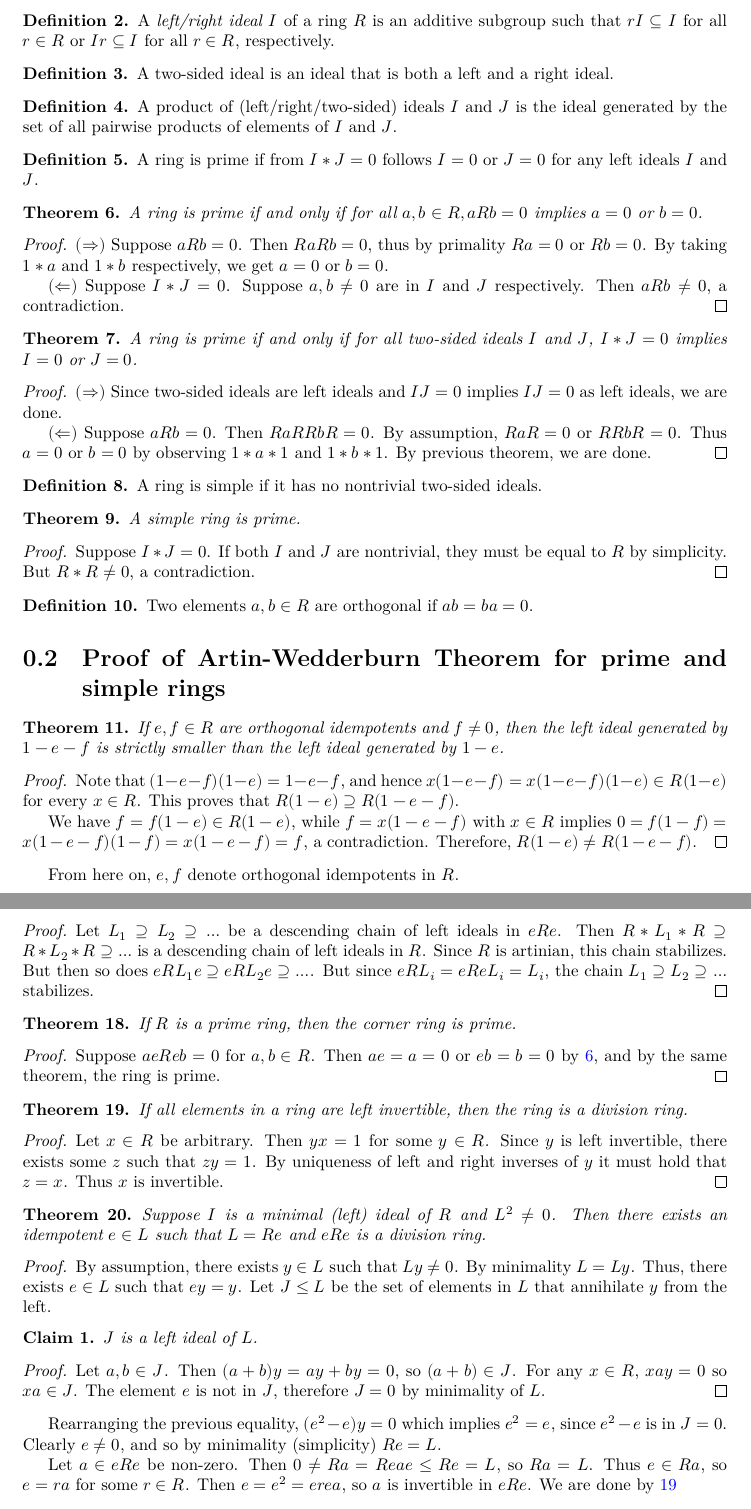
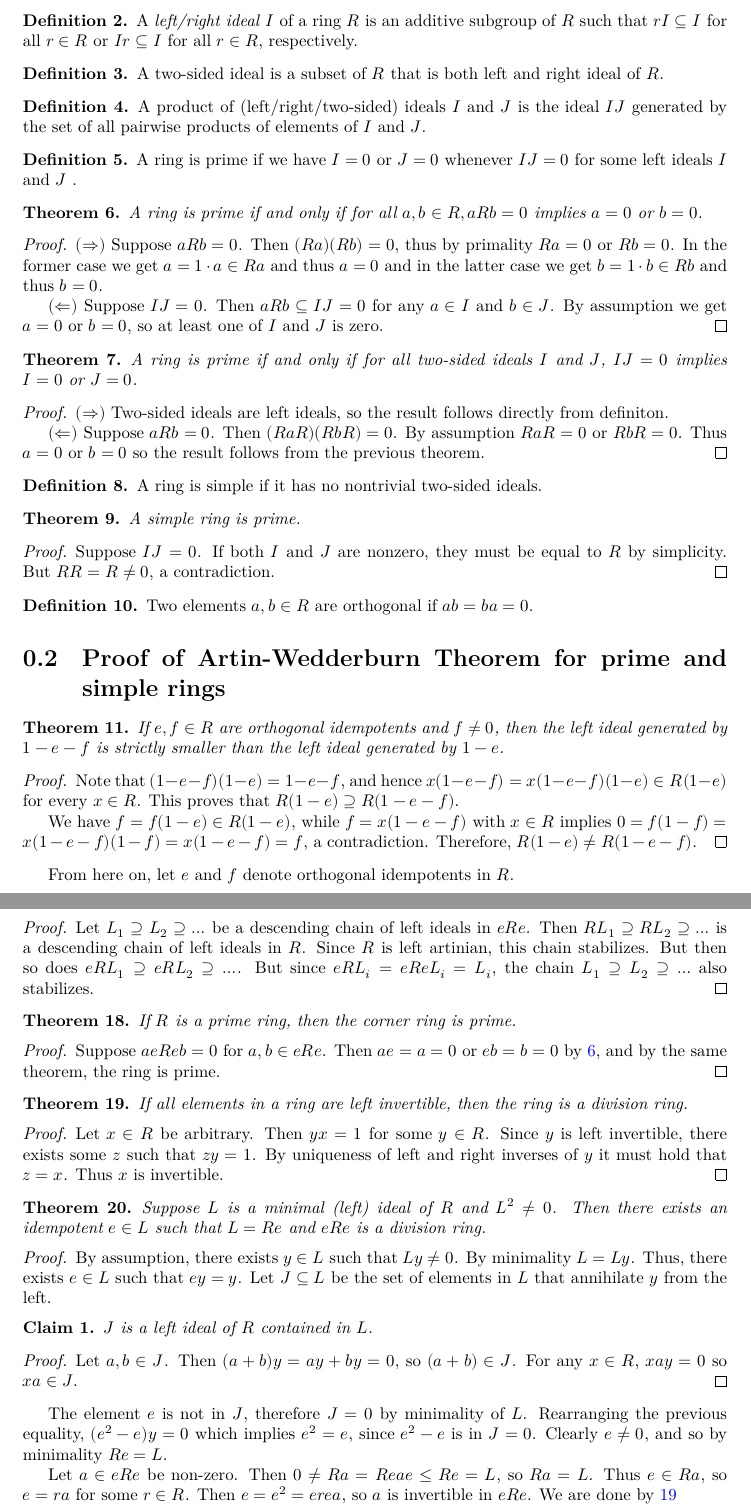
Before and after one commit to JobPetrovcic/ArtinWedderburn, a LaTeX document (blueprint/src/print.tex, which reads blueprint/src/content.tex): two parts of pages 2 and 3 of 8, joined at a grey line, cut so that both start at the same text. Compiled offline with XeLaTeX.

Commit message:
Some corrections

```diff
--- a/blueprint/src/content.tex
+++ b/blueprint/src/content.tex
@@ -14,41 +14,41 @@ The proof is heavily based on \cite{bresar2024wedderburnartintheorem}
   \end{definition}
 
   \begin{definition}
-    A \textit{left/right ideal} $I$ of a ring $R$ is an additive subgroup such that $rI \subseteq I$ for all $r \in R$ or $Ir \subseteq I$ for all $r \in R$, respectively.
+    A \textit{left/right ideal} $I$ of a ring $R$ is an additive subgroup of $R$ such that $rI \subseteq I$ for all $r \in R$ or $Ir \subseteq I$ for all $r \in R$, respectively.
   \end{definition}
 
   \begin{definition}
-    A two-sided ideal is an ideal that is both a left and a right ideal.
+    A two-sided ideal is a subset of $R$ that is both left and right ideal of $R$.
   \end{definition}
 
   \begin{definition}
-    A product of (left/right/two-sided) ideals $I$ and $J$ is the ideal generated by the set of all pairwise products of elements of $I$ and $J$.
+    A product of (left/right/two-sided) ideals $I$ and $J$ is the ideal $IJ$ generated by the set of all pairwise products of elements of $I$ and $J$.
   \end{definition}
 
   \begin{definition}
     %\lean{IsPrimeRing}
+    A ring is prime if we have $I = 0$ or $J = 0$ whenever $IJ = 0$ for some left ideals $I$ and $J$ .
+  \end{definition}
 
-    A ring is prime if from $I * J = 0$ follows $I = 0$ or $J = 0$ for any left ideals $I$ and $J$.
-  \end{definition}
   \begin{theorem}
     %\lean{prime_ring_equiv}
     \label{thm:prime_ring_equiv}
     A ring is prime if and only if for all $a, b \in R, aRb = 0$ implies $a = 0$ or $b = 0$.
   \end{theorem}
   \begin{proof}
-    $(\Rightarrow)$ Suppose $aRb = 0$. Then $RaRb = 0$, thus by primality $Ra = 0$ or $Rb = 0$. By taking $1 * a$ and $1 * b$ respectively, we get $a = 0$ or $b = 0$.
+    $(\Rightarrow)$ Suppose $aRb = 0$. Then $(Ra)(Rb) = 0$, thus by primality $Ra = 0$ or $Rb = 0$. In the former case we get $a = 1 \cdot a \in Ra$ and thus $a = 0$ and in the latter case we get $b = 1 \cdot b \in Rb$ and thus $b = 0$.
 
-    $(\Leftarrow)$ Suppose $I * J = 0$. Suppose $a, b \neq 0$ are in $I$ and $J$ respectively. Then $aRb \neq 0$, a contradiction.
+    $(\Leftarrow)$ Suppose $IJ = 0$. Then $aRb  \subseteq IJ = 0$ for any $a \in I$ and $b \in J$. By assumption we get $a = 0$ or $b = 0$, so at least one of $I$ and $J$ is zero.
   \end{proof}
   \begin{theorem}
     %\lean{prime_ring_equiv'}
     \label{thm:prime_ring_equiv'}
-    A ring is prime if and only if for all two-sided ideals $I$ and $J$, $I * J = 0$ implies $I = 0$ or $J = 0$.
+    A ring is prime if and only if for all two-sided ideals $I$ and $J$, $IJ = 0$ implies $I = 0$ or $J = 0$.
   \end{theorem}
   \begin{proof}
-    $(\Rightarrow)$ Since two-sided ideals are left ideals and $IJ = 0$ implies $IJ = 0$ as left ideals, we are done.
+    $(\Rightarrow)$ Two-sided ideals are left ideals, so the result follows directly from definiton.
 
-    $(\Leftarrow)$ Suppose $aRb = 0$. Then $RaRRbR = 0$. By assumption, $RaR = 0$ or $RRbR = 0$. Thus $a = 0$ or $b = 0$ by observing $1 * a * 1$ and $1 * b * 1$. By previous theorem, we are done.
+    $(\Leftarrow)$ Suppose $aRb = 0$. Then $(RaR)(RbR) = 0$. By assumption $RaR = 0$ or $RbR = 0$. Thus $a = 0$ or $b = 0$ so the result follows from the previous theorem.
   \end{proof}
 
   \begin{definition}
@@ -62,7 +62,7 @@ The proof is heavily based on \cite{bresar2024wedderburnartintheorem}
     A simple ring is prime.
   \end{theorem}
   \begin{proof}
-    Suppose $I * J = 0$. If both $I$ and $J$ are nontrivial, they must be equal to $R$ by simplicity. But $R * R \neq 0$, a contradiction.
+    Suppose $IJ = 0$. If both $I$ and $J$ are nonzero, they must be equal to $R$ by simplicity. But $RR = R \neq 0$, a contradiction.
   \end{proof}
 
   \begin{definition}
@@ -87,7 +87,7 @@ The proof is heavily based on \cite{bresar2024wedderburnartintheorem}
     a contradiction. Therefore, $R(1 - e) \neq R(1 - e - f)$.
   \end{proof}
 
-  From here on, $e, f$ denote orthogonal idempotents in $R$.
+  From here on, let $e$ and $f$ denote orthogonal idempotents in $R$.
 
   \begin{definition}
     \label{def:corner_ring}
@@ -139,10 +139,10 @@ The proof is heavily based on \cite{bresar2024wedderburnartintheorem}
   \begin{theorem}
     \label{thm:corner_ring_artinian}
     %\lean{corner_ring_artinian}
-    If $R$ is artinian, then the corner ring is artinian.
+    If $R$ is left artinian, then the corner ring is left artinian.
   \end{theorem}
   \begin{proof}
-    Let $L_1 \supseteq L_2 \supseteq \ldots$ be a descending chain of left ideals in $eRe$. Then $ R * L_1 * R \supseteq R * L_2 * R \supseteq \ldots$ is a descending chain of left ideals in $R$. Since $R$ is artinian, this chain stabilizes. But then so does $e R L_1 e \supseteq e R L_2 e \supseteq \ldots$. But since $eRL_i = e R e L_i = L_i$, the chain $L_1 \supseteq L_2 \supseteq \ldots$ stabilizes.
+    Let $L_1 \supseteq L_2 \supseteq \ldots$ be a descending chain of left ideals in $eRe$. Then $ RL_1 \supseteq RL_2 \supseteq \ldots$ is a descending chain of left ideals in $R$. Since $R$ is left artinian, this chain stabilizes. But then so does $eRL_1 \supseteq eRL_2 \supseteq \ldots$. But since $eRL_i = eReL_i = L_i$, the chain $L_1 \supseteq L_2 \supseteq \ldots$ also stabilizes.
   \end{proof}
 
   \begin{theorem}
@@ -151,7 +151,7 @@ The proof is heavily based on \cite{bresar2024wedderburnartintheorem}
     If $R$ is a prime ring, then the corner ring is prime.
   \end{theorem}
   \begin{proof}
-    Suppose $a e R e b = 0$ for $a, b \in R$. Then $ae = a = 0$ or $eb = b = 0$ by \ref{thm:prime_ring_equiv}, and by the same theorem, the ring is prime.
+    Suppose $aeReb = 0$ for $a, b \in eRe$. Then $ae = a = 0$ or $eb = b = 0$ by \ref{thm:prime_ring_equiv}, and by the same theorem, the ring is prime.
   \end{proof}
 
   \begin{theorem}
@@ -165,17 +165,18 @@ The proof is heavily based on \cite{bresar2024wedderburnartintheorem}
   \begin{theorem}
     \label{thm:brauer_lemma}
     %\leanok{minimal_ideal_I_sq_nonzero_exists_idem}
-    Suppose $I$ is a minimal (left) ideal of $R$ and $L^2 \neq 0$. Then there exists an idempotent $e \in L$ such that $L = Re$ and $eRe$ is a division ring.
+    Suppose $L$ is a minimal (left) ideal of $R$ and $L^2 \neq 0$. Then there exists an idempotent $e \in L$ such that $L = Re$ and $eRe$ is a division ring.
   \end{theorem}
   \begin{proof}
-    By assumption, there exists $y \in L$ such that $Ly \neq 0$. By minimality $L = Ly$. Thus, there exists $e \in L$ such that $e y = y$. Let $J \leq L$ be the set of elements in $L$ that annihilate $y$ from the left.
+    By assumption, there exists $y \in L$ such that $Ly \neq 0$. By minimality $L = Ly$. Thus, there exists $e \in L$ such that $e y = y$. Let $J \subseteq L$ be the set of elements in $L$ that annihilate $y$ from the left.
     \begin{claim}
-      $J$ is a left ideal of $L$.
+      $J$ is a left ideal of $R$ contained in $L$.
     \end{claim}
     \begin{proof}
-      Let $a, b \in J$. Then $(a + b) y = a y + b y = 0$, so $(a + b) \in J$. For any $x \in R$, $x a y = 0$ so $xa \in J$. The element $e$ is not in $J$, therefore $J = 0$ by minimality of $L$.
+      Let $a, b \in J$. Then $(a + b) y = a y + b y = 0$, so $(a + b) \in J$. For any $x \in R$, $x a y = 0$ so $xa \in J$.
     \end{proof}
-    Rearranging the previous equality, $(e^2 - e) y = 0$ which implies $e^2 = e$, since $e^2 - e$ is in $J = 0$. Clearly $e \neq 0$, and so by minimality (simplicity) $Re = L$.
+    The element $e$ is not in $J$, therefore $J = 0$ by minimality of $L$.
+    Rearranging the previous equality, $(e^2 - e) y = 0$ which implies $e^2 = e$, since $e^2 - e$ is in $J = 0$. Clearly $e \neq 0$, and so by minimality $Re = L$.
 
     Let $a \in eRe$ be non-zero. Then $0 \neq Ra = Reae \leq Re = L$, so $Ra = L$. Thus $e \in Ra$, so $e = r a$ for some $r \in R$. Then $e = e^2 = e r e a$, so $a$ is invertible in $eRe$. We are done by \ref{thm:all_left_inv_div_ring}
 
```
Also changed, not shown: blueprint/src/content.tex (8 more changed lines).
